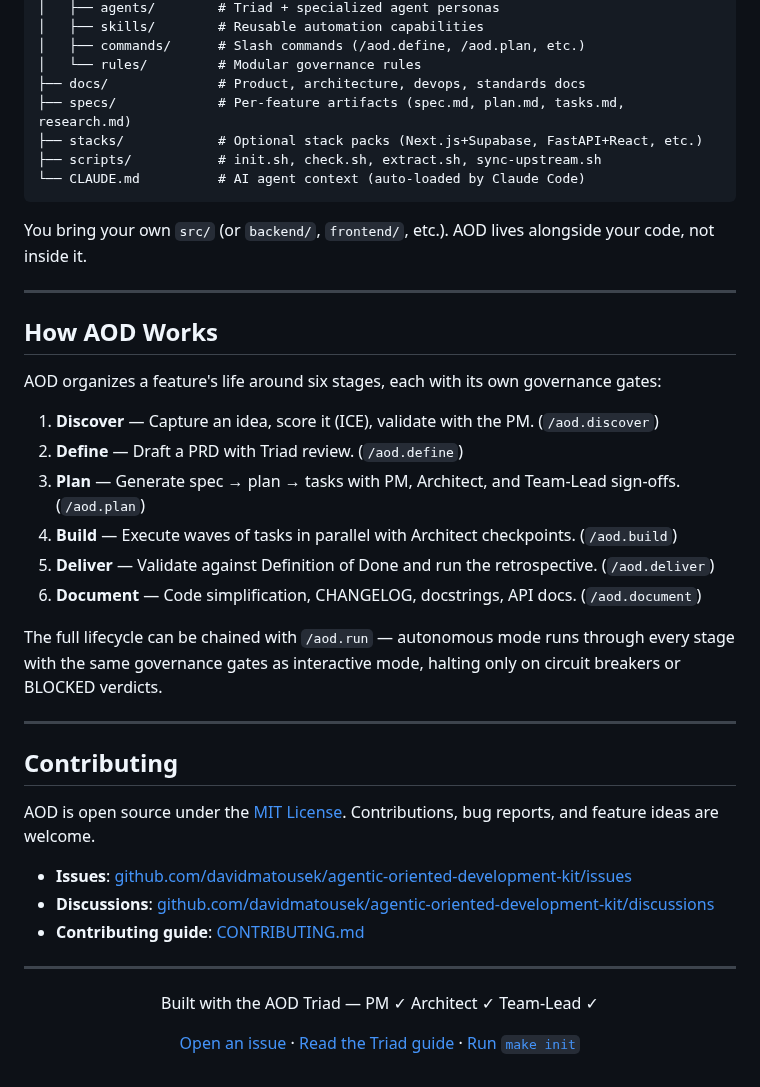
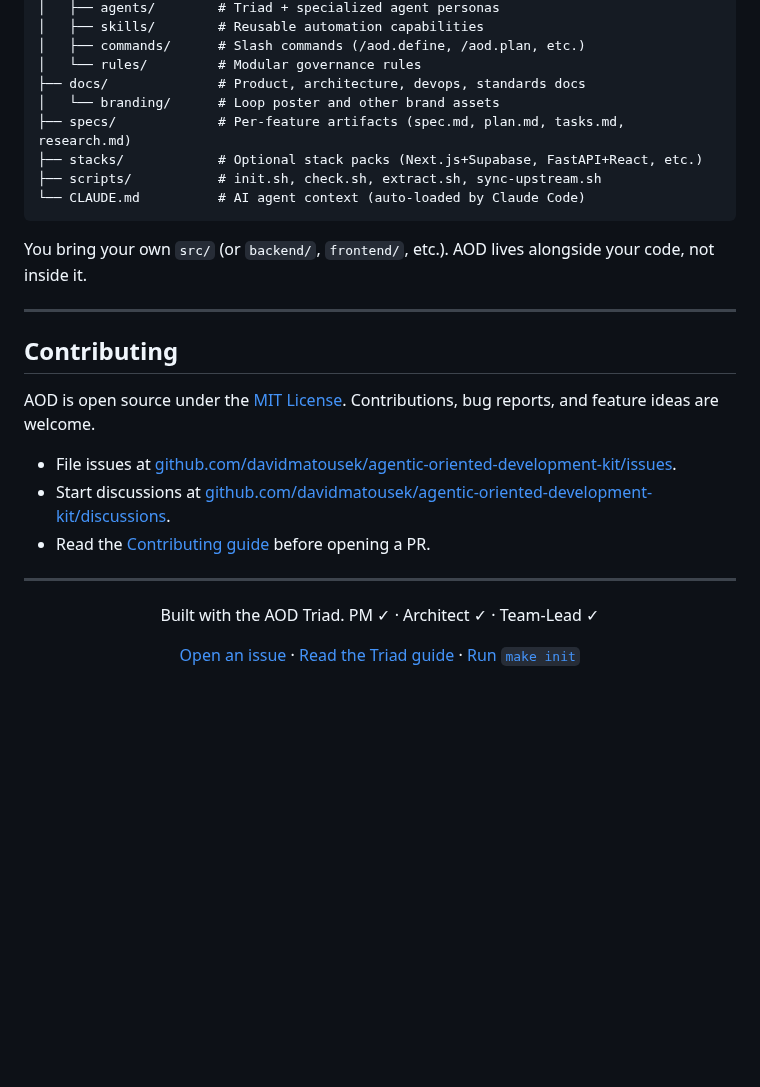
Before and after one commit to davidmatousek/agentic-oriented-development-kit, a Markdown page: README.md, the part around one of its changes. GitHub-like rendering; blank space fills up the shorter version.

```diff
--- a/README.md
+++ b/README.md
@@ -97,6 +122,7 @@ your-project/
 │   ├── commands/      # Slash commands (/aod.define, /aod.plan, etc.)
 │   └── rules/         # Modular governance rules
 ├── docs/              # Product, architecture, devops, standards docs
+│   └── branding/      # Loop poster and other brand assets
 ├── specs/             # Per-feature artifacts (spec.md, plan.md, tasks.md, research.md)
 ├── stacks/            # Optional stack packs (Next.js+Supabase, FastAPI+React, etc.)
 ├── scripts/           # init.sh, check.sh, extract.sh, sync-upstream.sh
@@ -107,34 +133,19 @@ You bring your own `src/` (or `backend/`, `frontend/`, etc.). AOD lives alongsid
 
 ---
 
-## How AOD Works
-
-AOD organizes a feature's life around six stages, each with its own governance gates:
-
-1. **Discover** — Capture an idea, score it (ICE), validate with the PM. (`/aod.discover`)
-2. **Define** — Draft a PRD with Triad review. (`/aod.define`)
-3. **Plan** — Generate spec → plan → tasks with PM, Architect, and Team-Lead sign-offs. (`/aod.plan`)
-4. **Build** — Execute waves of tasks in parallel with Architect checkpoints. (`/aod.build`)
-5. **Deliver** — Validate against Definition of Done and run the retrospective. (`/aod.deliver`)
-6. **Document** — Code simplification, CHANGELOG, docstrings, API docs. (`/aod.document`)
-
-The full lifecycle can be chained with `/aod.run` — autonomous mode runs through every stage with the same governance gates as interactive mode, halting only on circuit breakers or BLOCKED verdicts.
-
----
-
 ## Contributing
 
 AOD is open source under the [MIT License](LICENSE). Contributions, bug reports, and feature ideas are welcome.
 
-- **Issues**: [github.com/davidmatousek/agentic-oriented-development-kit/issues](https://github.com/davidmatousek/agentic-oriented-development-kit/issues)
-- **Discussions**: [github.com/davidmatousek/agentic-oriented-development-kit/discussions](https://github.com/davidmatousek/agentic-oriented-development-kit/discussions)
-- **Contributing guide**: [CONTRIBUTING.md](CONTRIBUTING.md)
+- File issues at [github.com/davidmatousek/agentic-oriented-development-kit/issues](https://github.com/davidmatousek/agentic-oriented-development-kit/issues).
+- Start discussions at [github.com/davidmatousek/agentic-oriented-development-kit/discussions](https://github.com/davidmatousek/agentic-oriented-development-kit/discussions).
+- Read the [Contributing guide](CONTRIBUTING.md) before opening a PR.
 
 ---
 
 <div align="center">
 
-Built with the AOD Triad — PM ✓ Architect ✓ Team-Lead ✓
+Built with the AOD Triad. PM ✓ · Architect ✓ · Team-Lead ✓
 
 [Open an issue](https://github.com/davidmatousek/agentic-oriented-development-kit/issues) · [Read the Triad guide](docs/AOD_TRIAD.md) · [Run `make init`](#quick-start)
 
```
Also changed, not shown: other parts of README.md (+49 -24 lines), docs/branding/aod-kit-loop-poster.jpg (added).
